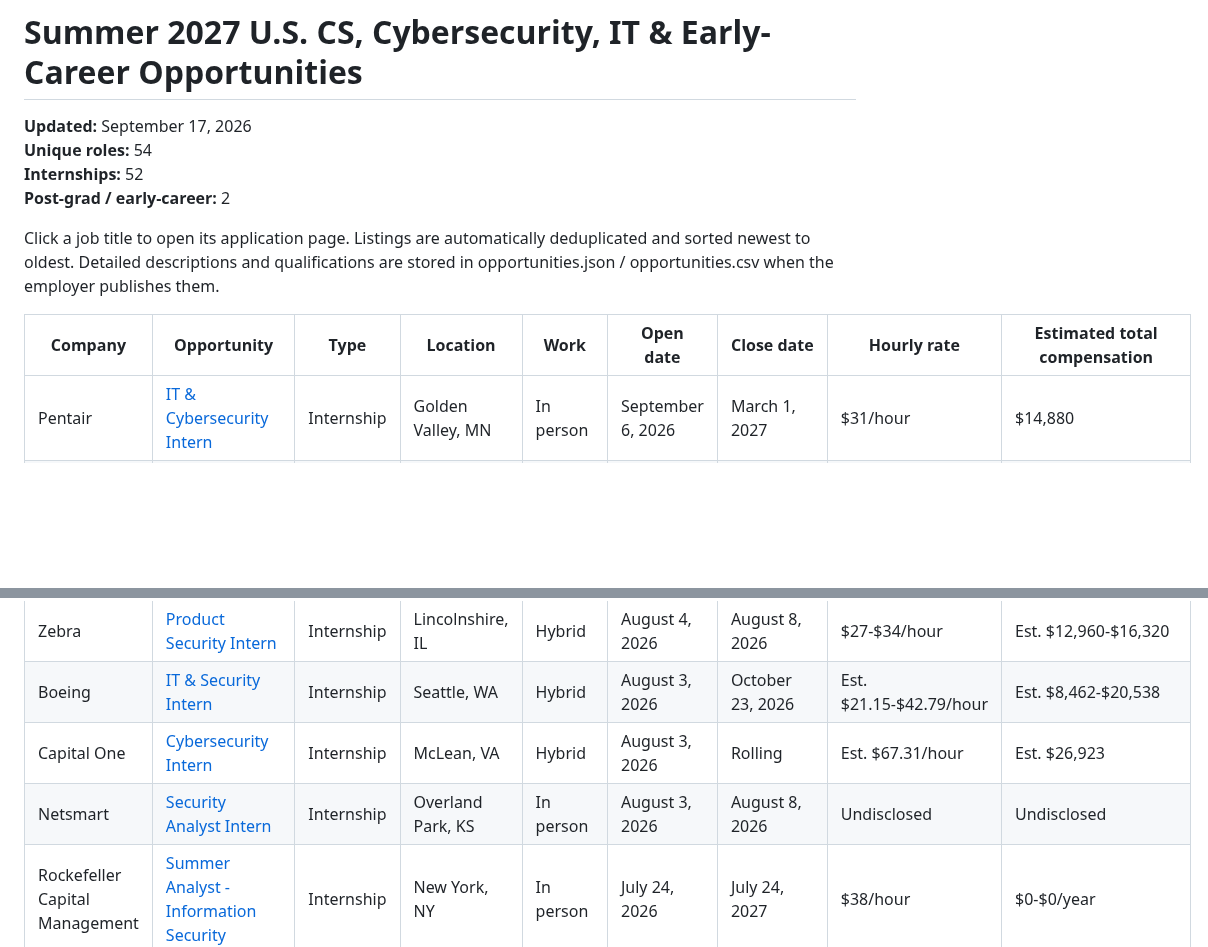
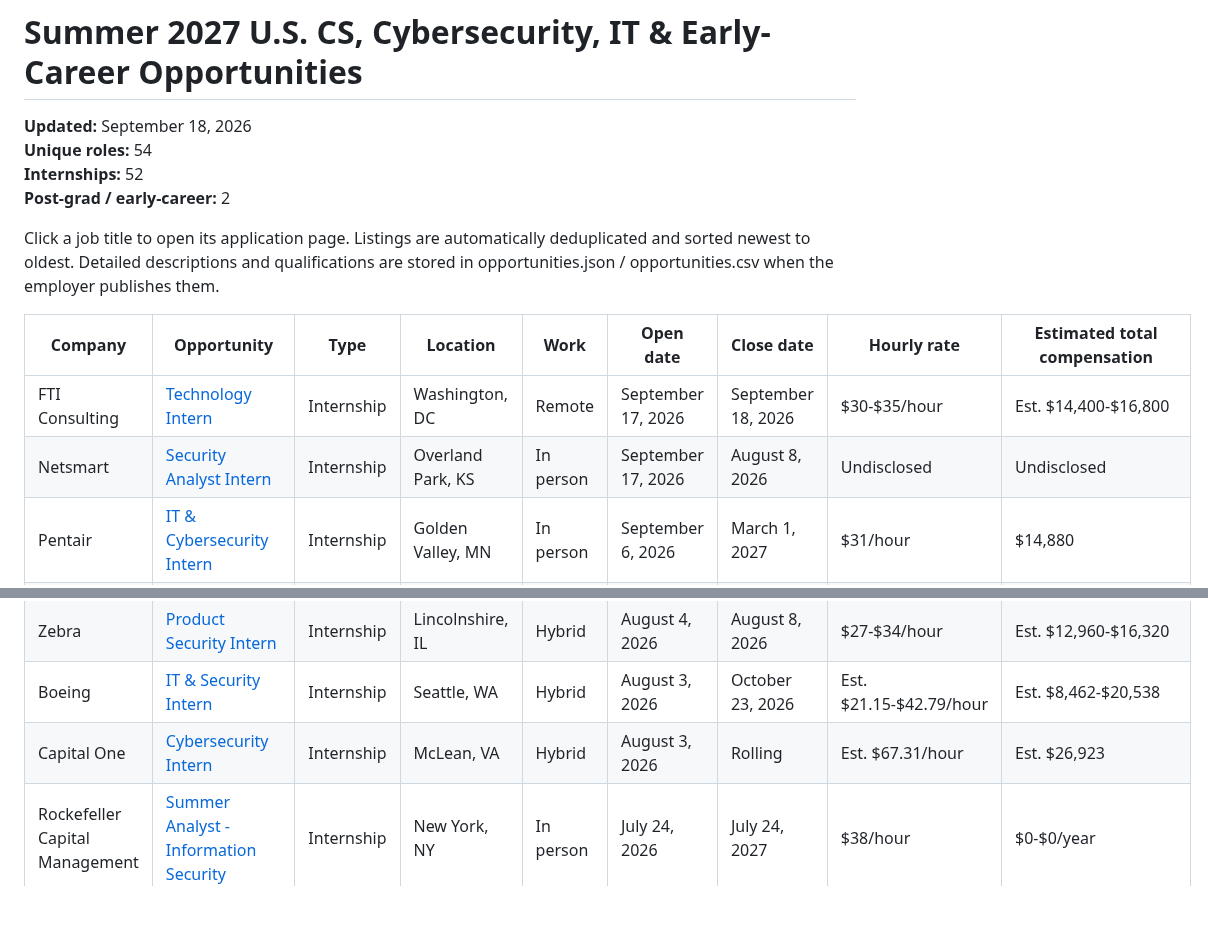
Before and after one commit to michae1lm/Summer-2027-Internships-Jobs, a Markdown page: README.md, 2 parts joined by grey strips. Drawn GitHub-style; blank space fills up the shorter version.

Commit message:
Refresh README job tracker

```diff
--- a/README.md
+++ b/README.md
@@ -1,6 +1,6 @@
 # Summer 2027 U.S. CS, Cybersecurity, IT & Early-Career Opportunities
 
-**Updated:** September 17, 2026
+**Updated:** September 18, 2026
 **Unique roles:** 54
 **Internships:** 52
 **Post-grad / early-career:** 2
@@ -9,6 +9,8 @@ Click a job title to open its application page. Listings are automatically dedup
 
 | Company | Opportunity | Type | Location | Work | Open date | Close date | Hourly rate | Estimated total compensation |
 |---|---|---|---|---|---|---|---|---|
+| FTI Consulting | [Technology Intern](https://fticonsulting.wd108.myworkdayjobs.com/FTIConsultingCareers/job/United-States/XMLNAME-2027-Intern---Technology_JR260339-1) | Internship | Washington, DC | Remote | September 17, 2026 | September 18, 2026 | $30-$35/hour | Est. $14,400-$16,800 |
+| Netsmart | [Security Analyst Intern](https://ntst.wd1.myworkdayjobs.com/Careers/job/Overland-Park-KS/Security-Analyst-Future--Summer-2027-Internship-_R015669) | Internship | Overland Park, KS | In person | September 17, 2026 | August 8, 2026 | Undisclosed | Undisclosed |
 | Pentair | [IT & Cybersecurity Intern](https://careers.pentair.com/us/en/job/PEAPENUSR23700EXTERNALENUS/IT-Cybersecurity-Leadership-Development-Internship-Program-Summer-2027) | Internship | Golden Valley, MN | In person | September 6, 2026 | March 1, 2027 | $31/hour | $14,880 |
 | GE Vernova | [Digital Technology Intern](https://careers.gevernova.com/ge-vernova-digital-technology-internship-summer-2027/job/R5049176) | Internship | Atlanta, GA | In person | September 4, 2026 | Rolling | Est. $25-$50/hour | Est. $10,000-$24,000 |
 | Microsoft | [Security & Identity SWE Intern](https://apply.careers.microsoft.com/careers/job/1970393556922930) | Internship | Redmond, WA | Hybrid | September 1, 2026 | February 28, 2027 | Est. $32.83-$64.67/hour | Est. $17,070-$33,630 |
@@ -58,7 +59,6 @@ Click a job title to open its application page. Listings are automatically dedup
 | Zebra | [Product Security Intern](https://zebra.wd501.myworkdayjobs.com/Zebra_careers/job/Lincolnshire-Illinois/XMLNAME-2027-Summer-Internship--US----Product-Security_JR102764) | Internship | Lincolnshire, IL | Hybrid | August 4, 2026 | August 8, 2026 | $27-$34/hour | Est. $12,960-$16,320 |
 | Boeing | [IT & Security Intern](https://jobs.boeing.com/job/-/-/185/98720781984) | Internship | Seattle, WA | Hybrid | August 3, 2026 | October 23, 2026 | Est. $21.15-$42.79/hour | Est. $8,462-$20,538 |
 | Capital One | [Cybersecurity Intern](https://www.capitalonecareers.com/job/-/-/234/98706584752) | Internship | McLean, VA | Hybrid | August 3, 2026 | Rolling | Est. $67.31/hour | Est. $26,923 |
-| Netsmart | [Security Analyst Intern](https://ntst.wd1.myworkdayjobs.com/Careers/job/Overland-Park-KS/Security-Analyst-Future--Summer-2027-Internship-_R015669) | Internship | Overland Park, KS | In person | August 3, 2026 | August 8, 2026 | Undisclosed | Undisclosed |
 | Rockefeller Capital Management | [Summer Analyst - Information Security](https://careers.rockco.com/careers-home/jobs/5355?lang=en-us) | Internship | New York, NY | In person | July 24, 2026 | July 24, 2027 | $38/hour | $0-$0/year |
 | Fortegra | [Cybersecurity Intern](https://recruiting.ultipro.com/FOR1024FRTF/JobBoard/10967d5b-ac04-43a2-81f2-e75751559c2c/OpportunityDetail?opportunityId=4ad2a11d-333b-49df-be10-95c051a795f9) | Internship | Jacksonville, FL | In person | July 21, 2026 | Rolling | Undisclosed | Undisclosed |
 | BDO USA | [Assurance Intern, Technology Risk Assurance - Summer 2027 (Atlanta)](https://www.linkedin.com/jobs/view/4363237476) | Internship | Atlanta, GA | In person | July 10, 2026 | September 17, 2026 | Undisclosed | Undisclosed |
```
Also changed, not shown: other parts of README.md (+0 -1 lines).
